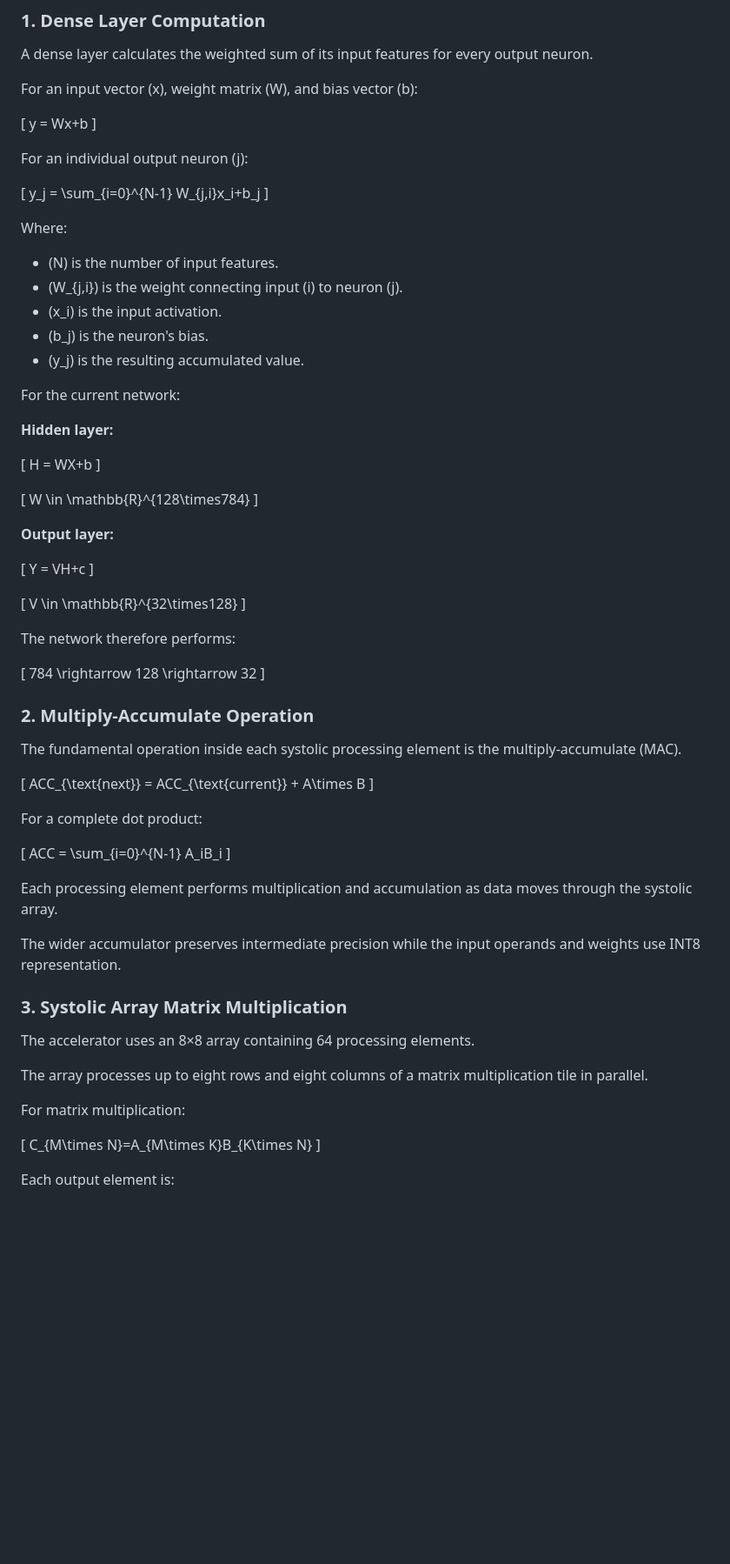
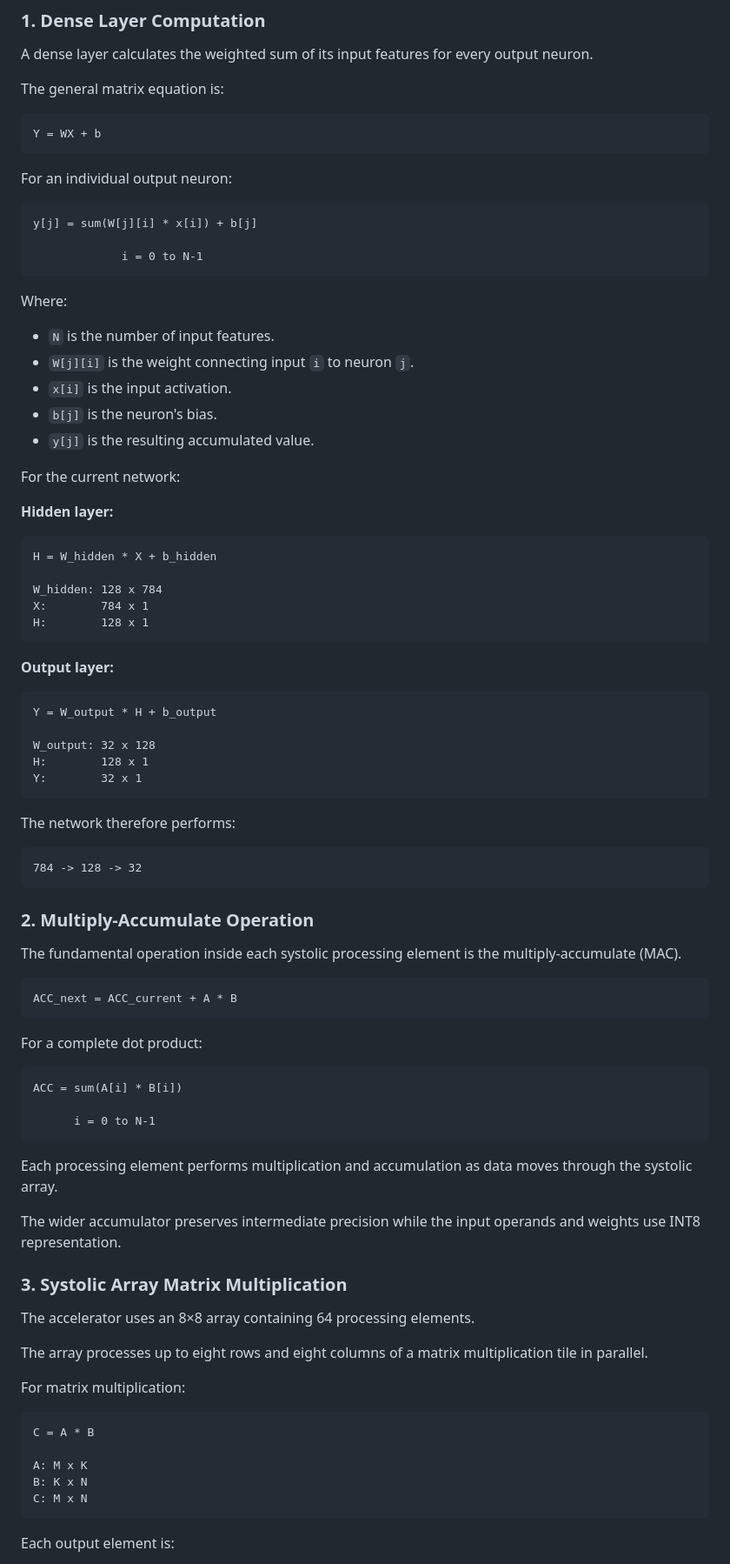
Before and after one commit to atishay-sati/riscv-tpu-accelerator, a Markdown page: README.md, the part around one of its changes. Shown at 87% size. GitHub-like rendering; blank space fills up the shorter version.

Commit message:
Refactor mathematical expressions in README
Updated mathematical notations to use code formatting for clarity and consistency.

````diff
--- a/README.md
+++ b/README.md
@@ -114,67 +114,71 @@ This section describes the mathematical operations performed by the neural netwo
 
 A dense layer calculates the weighted sum of its input features for every output neuron.
 
-For an input vector \(x\), weight matrix \(W\), and bias vector \(b\):
+The general matrix equation is:
 
-\[
-y = Wx+b
-\]
+```text
+Y = WX + b
+```
 
-For an individual output neuron \(j\):
+For an individual output neuron:
 
-\[
-y_j = \sum_{i=0}^{N-1} W_{j,i}x_i+b_j
-\]
+```text
+y[j] = sum(W[j][i] * x[i]) + b[j]
+
+             i = 0 to N-1
+```
 
 Where:
 
-- \(N\) is the number of input features.
-- \(W_{j,i}\) is the weight connecting input \(i\) to neuron \(j\).
-- \(x_i\) is the input activation.
-- \(b_j\) is the neuron's bias.
-- \(y_j\) is the resulting accumulated value.
+- `N` is the number of input features.
+- `W[j][i]` is the weight connecting input `i` to neuron `j`.
+- `x[i]` is the input activation.
+- `b[j]` is the neuron's bias.
+- `y[j]` is the resulting accumulated value.
 
 For the current network:
 
 **Hidden layer:**
 
-\[
-H = WX+b
-\]
+```text
+H = W_hidden * X + b_hidden
 
-\[
-W \in \mathbb{R}^{128\times784}
-\]
+W_hidden: 128 x 784
+X:        784 x 1
+H:        128 x 1
+```
 
 **Output layer:**
 
-\[
-Y = VH+c
-\]
+```text
+Y = W_output * H + b_output
 
-\[
-V \in \mathbb{R}^{32\times128}
-\]
+W_output: 32 x 128
+H:        128 x 1
+Y:        32 x 1
+```
 
 The network therefore performs:
 
-\[
-784 \rightarrow 128 \rightarrow 32
-\]
+```text
+784 -> 128 -> 32
+```
 
 ### 2. Multiply-Accumulate Operation
 
 The fundamental operation inside each systolic processing element is the multiply-accumulate (MAC).
 
-\[
-ACC_{\text{next}} = ACC_{\text{current}} + A\times B
-\]
+```text
+ACC_next = ACC_current + A * B
+```
 
 For a complete dot product:
 
-\[
-ACC = \sum_{i=0}^{N-1} A_iB_i
-\]
+```text
+ACC = sum(A[i] * B[i])
+
+      i = 0 to N-1
+```
 
 Each processing element performs multiplication and accumulation as data moves through the systolic array.
 
@@ -188,9 +192,13 @@ The array processes up to eight rows and eight columns of a matrix multiplicatio
 
 For matrix multiplication:
 
-\[
-C_{M\times N}=A_{M\times K}B_{K\times N}
-\]
+```text
+C = A * B
+
+A: M x K
+B: K x N
+C: M x N
+```
 
 Each output element is:
 
````
Also changed, not shown: other parts of README.md (+157 -179 lines).
